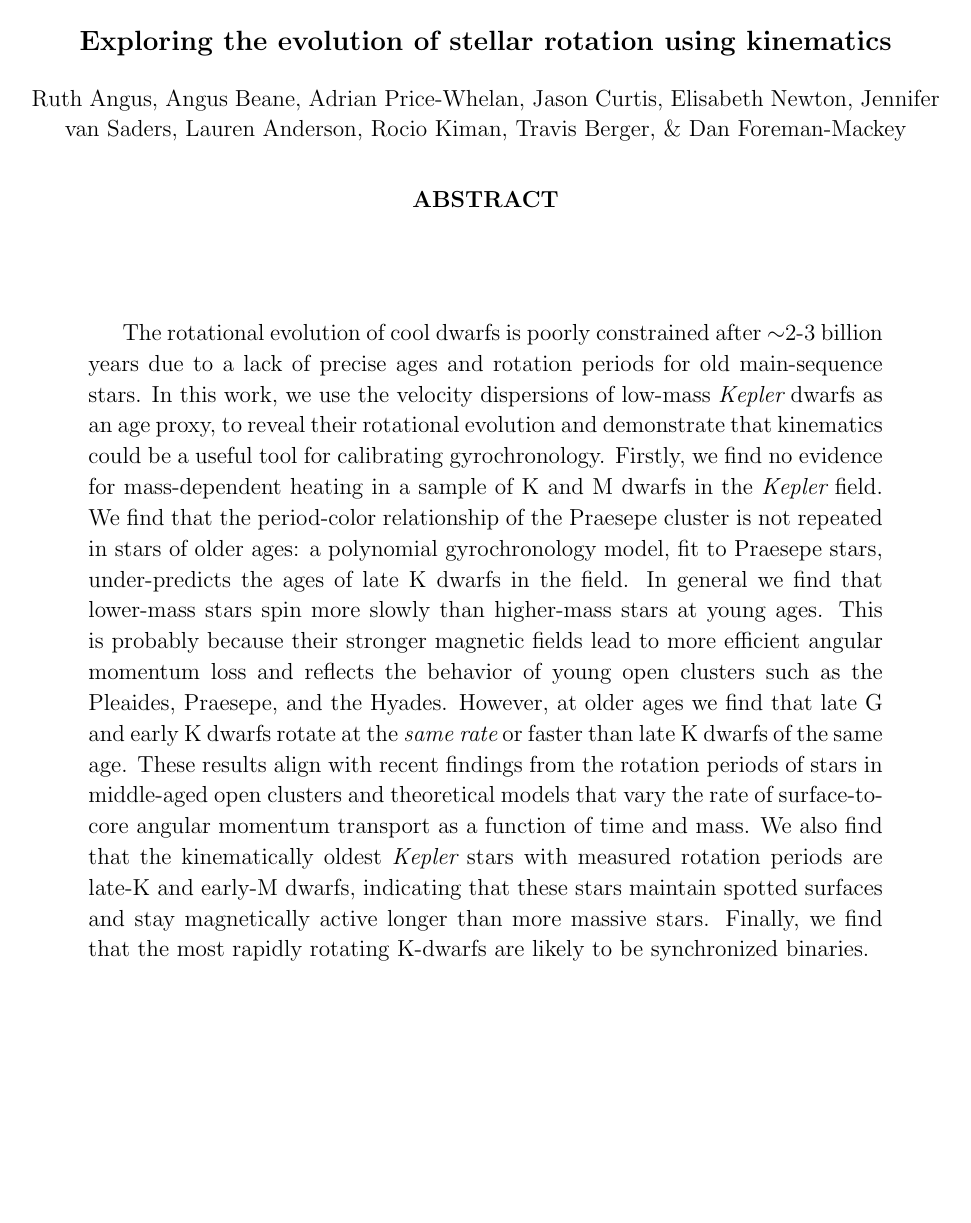
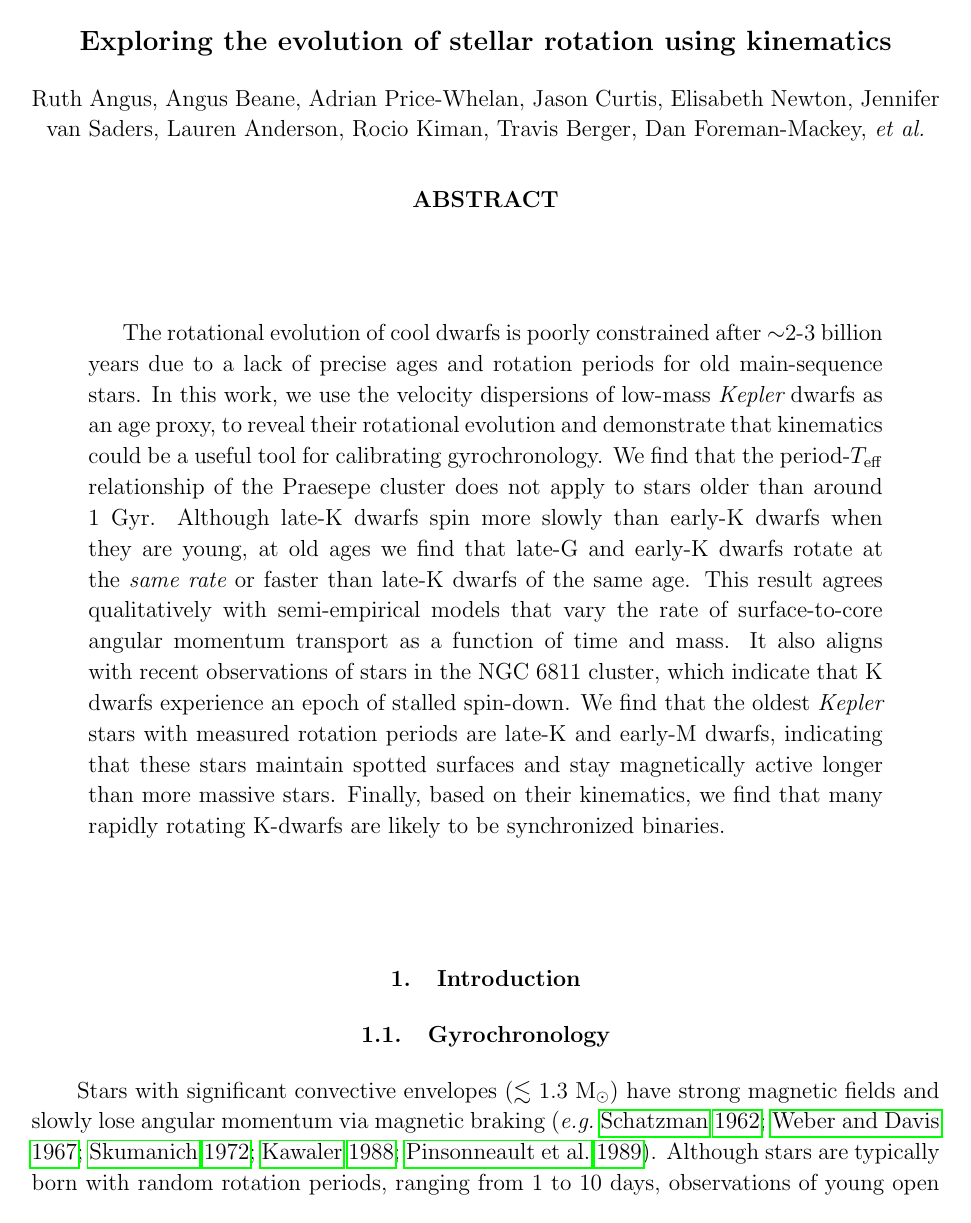
Before and after one commit to RuthAngus/kinematics-and-rotation, a LaTeX paper (paper/ms.tex, which reads paper/abstract.tex): page 1 of 22. Compiled offline with pdfLaTeX.

Commit message:
small edits

```diff
--- a/paper/abstract.tex
+++ b/paper/abstract.tex
@@ -10,33 +10,36 @@ main-sequence stars.
 In this work, we use the velocity dispersions of low-mass \kepler\ dwarfs as
 an age proxy, to reveal their rotational evolution and demonstrate that
 kinematics could be a useful tool for calibrating gyrochronology.
-Firstly, we find no evidence for mass-dependent heating in a sample of K and M
-dwarfs in the \kepler\ field.
 % At ages less than $\sim$1 Gyr we find that a gyrochronology model, calibrated
 % to the Praesepe cluster, accurately predicts the relative ages of stars.
-We find that the period-color relationship of the Praesepe cluster is not
-repeated in stars of older ages: a polynomial gyrochronology model, fit to
-Praesepe stars, under-predicts the ages of late K dwarfs in the field.
-In general we find that lower-mass stars spin more slowly than higher-mass
-stars at young ages.
-This is probably because their stronger magnetic fields lead to more efficient
-angular momentum loss and reflects the behavior of young open clusters such as
-the Pleaides, Praesepe, and the Hyades.
-However, at older ages we find that late G and early K dwarfs rotate at the
-{\it same rate} or faster than late K dwarfs of the same age.
+We find that the period-\teff\ relationship of the Praesepe cluster does not
+apply to stars older than around 1 Gyr.
+% : a polynomial gyrochronology model, fit
+% to Praesepe stars, under-predicts the ages of late K dwarfs in the field.
+Although late-K dwarfs spin more slowly than early-K dwarfs when they are
+young, at old ages we find that late-G and early-K dwarfs rotate at the {\it
+same rate} or faster than late-K dwarfs of the same age.
+% This is probably because their stronger magnetic fields lead to more efficient
+% angular momentum loss and reflects the behavior of young open clusters such as
+% the Pleaides, Praesepe, and the Hyades.
+% However, at older ages we find that late G and early K dwarfs rotate at the
+% {\it same rate} or faster than late K dwarfs of the same age.
 % These oThis may be a feature of angular momentum redistribution in the stellar
 % interior.
 % This implies that low-mass stars lose angular momentum more slowly than
 % higher-mass stars after a certain age or Rossby number.
-These results align with recent findings from the rotation periods of stars in
-middle-aged open clusters and theoretical models that vary the rate of
-surface-to-core angular momentum transport as a function of time and mass.
-We also find that the kinematically oldest \kepler\ stars with measured
-rotation periods are late-K and early-M dwarfs, indicating that these stars
-maintain spotted surfaces and stay magnetically active longer than more
-massive stars.
-Finally, we find that the most rapidly rotating K-dwarfs are likely to be
-synchronized binaries.
+This result agrees qualitatively with semi-empirical models that vary the rate
+of surface-to-core angular momentum transport as a function of time and mass.
+It also aligns with recent observations of stars in the NGC 6811 cluster,
+which indicate that K dwarfs experience an epoch of stalled spin-down.
+We find that the oldest \kepler\ stars with measured rotation periods are
+late-K and early-M dwarfs, indicating that these stars maintain spotted
+surfaces and stay magnetically active longer than more massive stars.
+Finally, based on their kinematics, we find that many rapidly rotating
+K-dwarfs are likely to be synchronized binaries.
+% Firstly, we
+% find no evidence for mass-dependent heating in a sample of K and M dwarfs in
+% the \kepler\ field.
 
 % We find that groups of stars, selected to be the same age using a
 % gyrochronology relation calibrated to the Praesepe cluster, do {\it not} have
--- a/paper/ms.tex
+++ b/paper/ms.tex
@@ -90,7 +90,7 @@
     Lauren Anderson,
     Rocio Kiman,
     Travis Berger,
-    \& Dan Foreman-Mackey}
+    Dan Foreman-Mackey, \etal}
     % Megan Bedell,
     % Jackie Faherty,
     % Melissa Ness}
```
Also changed, not shown: paper/method.tex (+0 -10 lines), paper/results.tex (+2 -1 lines), paper/ms.pdf.
